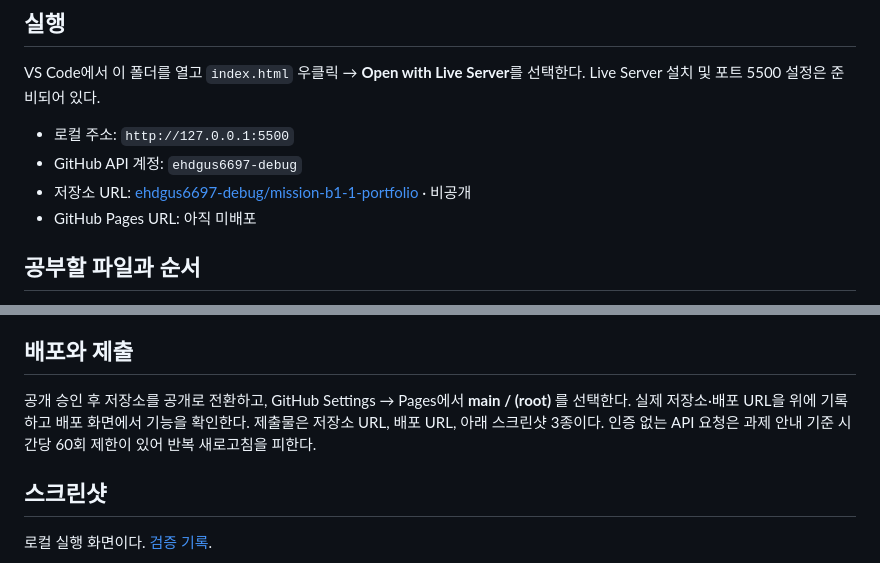
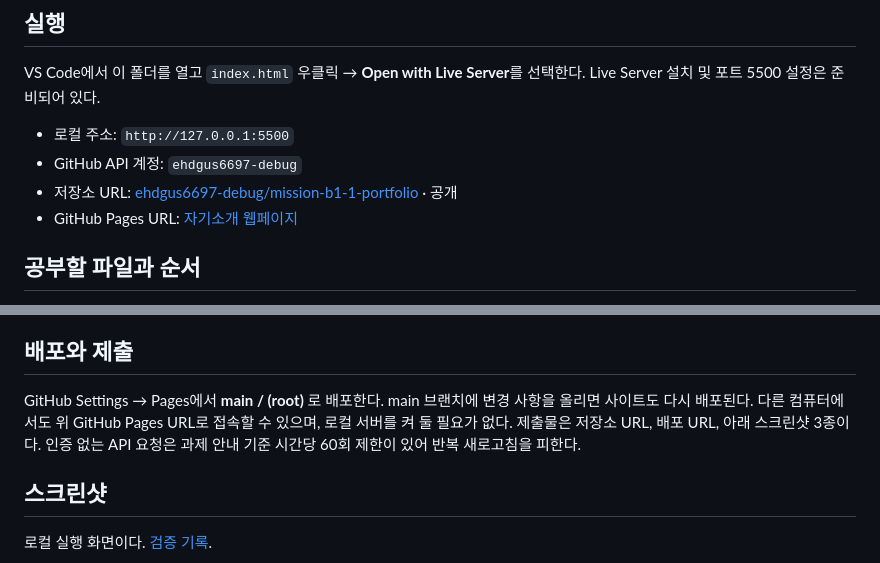
Before and after one commit to ehdgus6697-debug/mission-b1-1-portfolio, a Markdown page: README.md, 2 parts joined by grey strips. GitHub-like rendering.

Commit message:
docs: add public GitHub Pages URL

```diff
--- a/README.md
+++ b/README.md
@@ -8,8 +8,8 @@ VS Code에서 이 폴더를 열고 `index.html` 우클릭 → **Open with Live S
 
 - 로컬 주소: `http://127.0.0.1:5500`
 - GitHub API 계정: `ehdgus6697-debug`
-- 저장소 URL: [ehdgus6697-debug/mission-b1-1-portfolio](https://github.com/ehdgus6697-debug/mission-b1-1-portfolio) · 비공개
-- GitHub Pages URL: 아직 미배포
+- 저장소 URL: [ehdgus6697-debug/mission-b1-1-portfolio](https://github.com/ehdgus6697-debug/mission-b1-1-portfolio) · 공개
+- GitHub Pages URL: [자기소개 웹페이지](https://ehdgus6697-debug.github.io/mission-b1-1-portfolio/)
 
 ## 공부할 파일과 순서
 
@@ -57,7 +57,7 @@ API는 `/users/ehdgus6697-debug/repos?sort=updated&per_page=100`에서 최근
 
 ## 배포와 제출
 
-공개 승인 후 저장소를 공개로 전환하고, GitHub Settings → Pages에서 **main / (root)** 를 선택한다. 실제 저장소·배포 URL을 위에 기록하고 배포 화면에서 기능을 확인한다. 제출물은 저장소 URL, 배포 URL, 아래 스크린샷 3종이다. 인증 없는 API 요청은 과제 안내 기준 시간당 60회 제한이 있어 반복 새로고침을 피한다.
+GitHub Settings → Pages에서 **main / (root)** 로 배포한다. main 브랜치에 변경 사항을 올리면 사이트도 다시 배포된다. 다른 컴퓨터에서도 위 GitHub Pages URL로 접속할 수 있으며, 로컬 서버를 켜 둘 필요가 없다. 제출물은 저장소 URL, 배포 URL, 아래 스크린샷 3종이다. 인증 없는 API 요청은 과제 안내 기준 시간당 60회 제한이 있어 반복 새로고침을 피한다.
 
 ## 스크린샷
 
```
